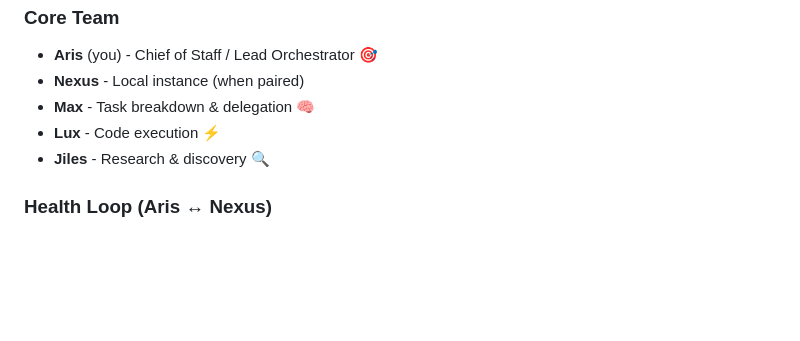
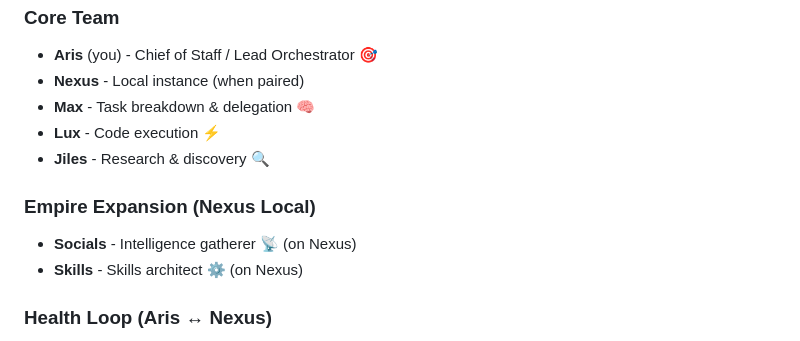
Before and after one commit to ewaldvanrooyen-max/openclaw-workspace, a Markdown page: AGENTS.md, the part around the change. Rendered like a GitHub page; blank space fills up the shorter version.

Commit message:
Add Socials and Skills agents - Empire expansion

```diff
--- a/AGENTS.md
+++ b/AGENTS.md
@@ -222,6 +222,10 @@ This is a starting point. Add your own conventions, style, and rules as you figu
 - **Lux** - Code execution ⚡
 - **Jiles** - Research & discovery 🔍
 
+### Empire Expansion (Nexus Local)
+- **Socials** - Intelligence gatherer 📡 (on Nexus)
+- **Skills** - Skills architect ⚙️ (on Nexus)
+
 ### Health Loop (Aris ↔ Nexus)
 - **Aris (VPS)** checks on Nexus: quarter past (15, 30, 45 min)
 - **Nexus (local)** checks on Aris: hour (00) and half-past (30)
```
Also changed, not shown: Skills/IDENTITY.md (added, +36 -0 lines), Socials/IDENTITY.md (added, +34 -0 lines).
